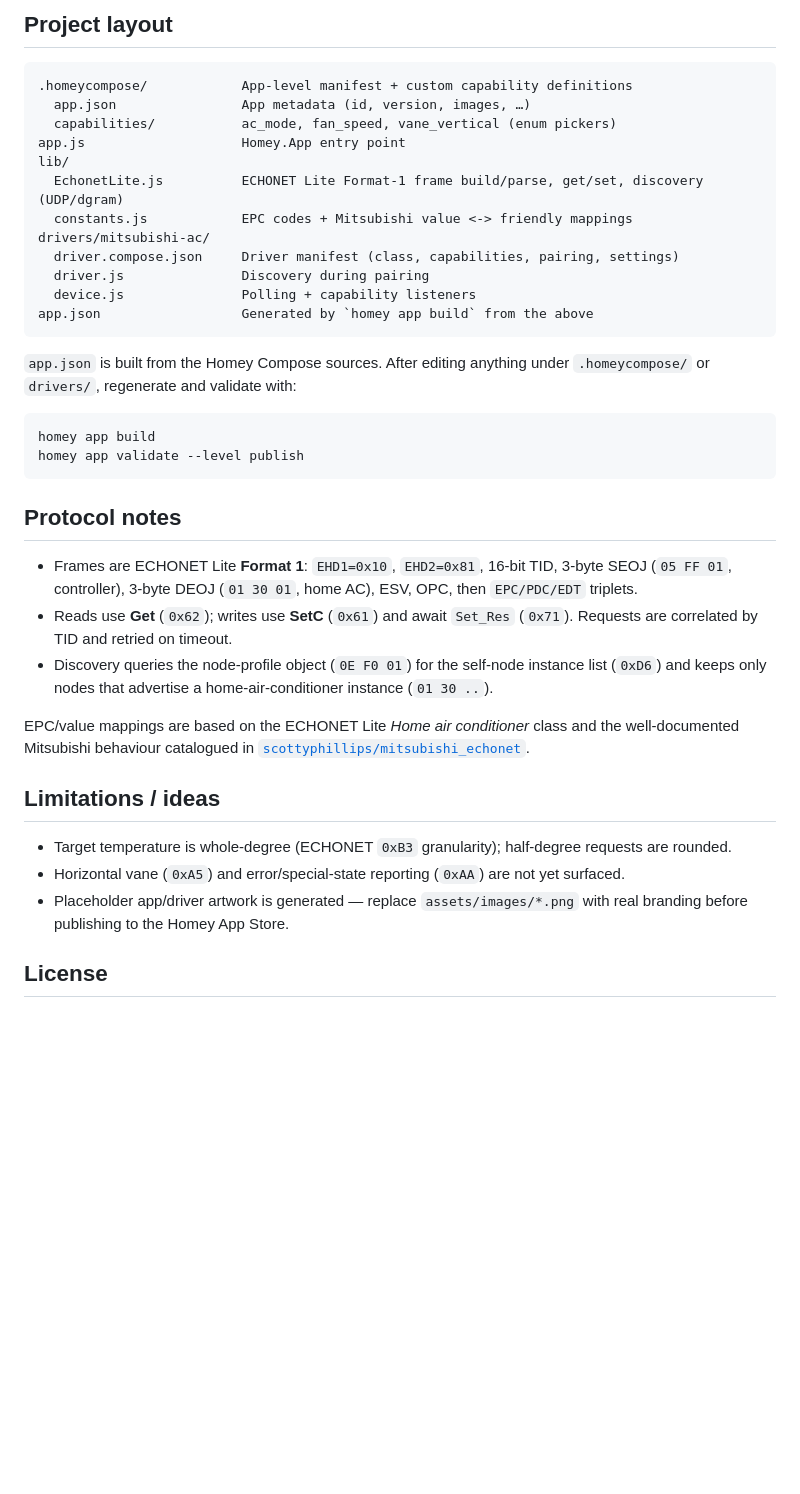
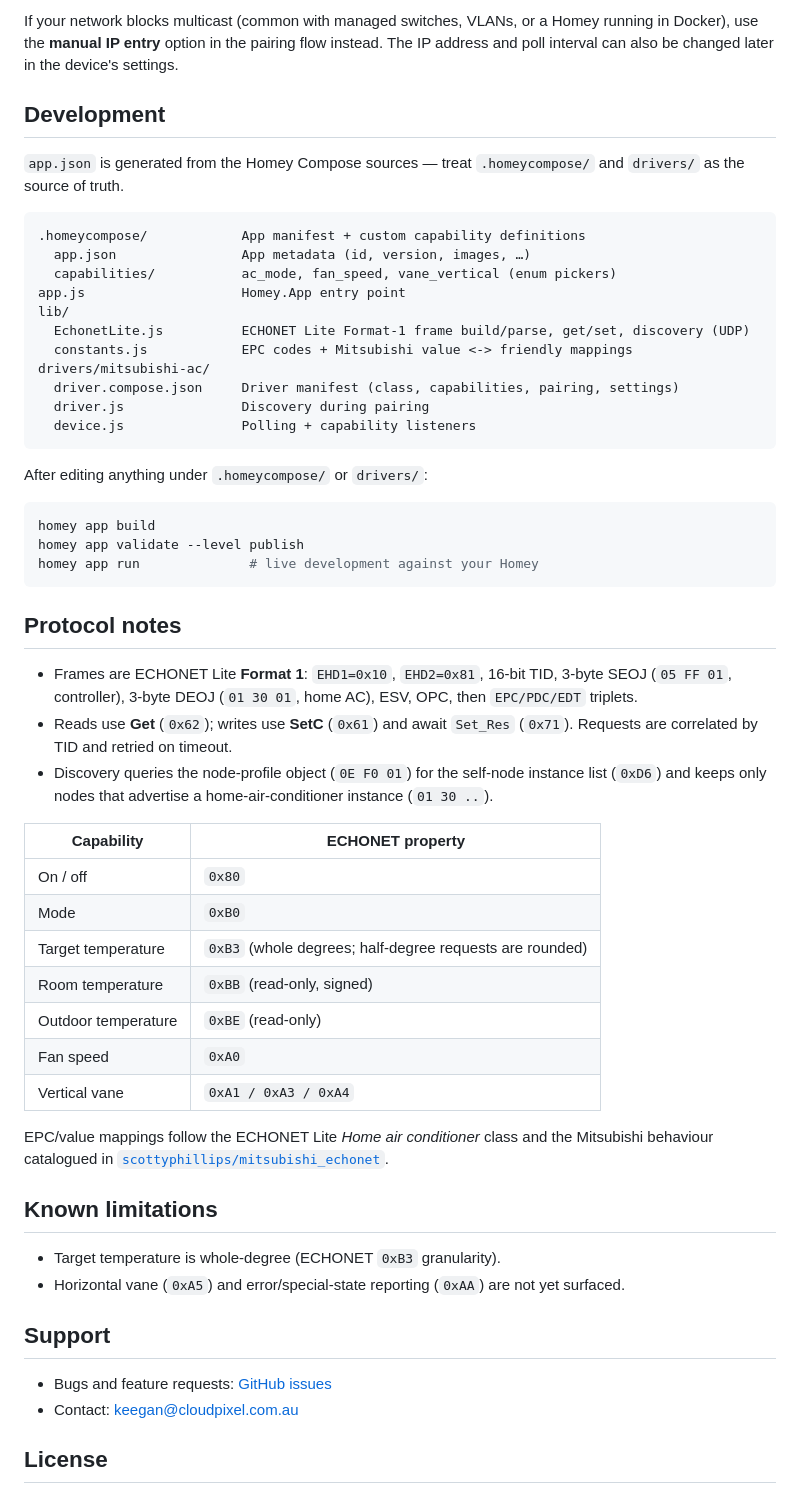
Before and after one commit to keegancraigcruickshank/homey-mitsubishi-wifi, a Markdown page: README.md, the part around one of its changes. Rendered like a GitHub page; blank space fills up the shorter version.

````diff
--- a/README.md
+++ b/README.md
@@ -55,52 +61,71 @@ the device's *Advanced settings*.
 
-## Project layout
+If your network blocks multicast (common with managed switches, VLANs, or a
+Homey running in Docker), use the **manual IP entry** option in the pairing
+flow instead. The IP address and poll interval can also be changed later in the
+device's settings.
+
+## Development
+
+`app.json` is generated from the Homey Compose sources — treat
+`.homeycompose/` and `drivers/` as the source of truth.
 
 ```
-.homeycompose/            App-level manifest + custom capability definitions
+.homeycompose/            App manifest + custom capability definitions
   app.json                App metadata (id, version, images, …)
   capabilities/           ac_mode, fan_speed, vane_vertical (enum pickers)
 app.js                    Homey.App entry point
 lib/
-  EchonetLite.js          ECHONET Lite Format-1 frame build/parse, get/set, discovery (UDP/dgram)
+  EchonetLite.js          ECHONET Lite Format-1 frame build/parse, get/set, discovery (UDP)
   constants.js            EPC codes + Mitsubishi value <-> friendly mappings
 drivers/mitsubishi-ac/
   driver.compose.json     Driver manifest (class, capabilities, pairing, settings)
   driver.js               Discovery during pairing
   device.js               Polling + capability listeners
-app.json                  Generated by `homey app build` from the above
 ```
 
-`app.json` is built from the Homey Compose sources. After editing anything under
-`.homeycompose/` or `drivers/`, regenerate and validate with:
+After editing anything under `.homeycompose/` or `drivers/`:
 
 ```bash
 homey app build
 homey app validate --level publish
+homey app run              # live development against your Homey
 ```
 
 ## Protocol notes
 
-* Frames are ECHONET Lite **Format 1**: `EHD1=0x10`, `EHD2=0x81`, 16-bit TID,
+- Frames are ECHONET Lite **Format 1**: `EHD1=0x10`, `EHD2=0x81`, 16-bit TID,
   3-byte SEOJ (`05 FF 01`, controller), 3-byte DEOJ (`01 30 01`, home AC), ESV,
   OPC, then `EPC/PDC/EDT` triplets.
-* Reads use **Get** (`0x62`); writes use **SetC** (`0x61`) and await `Set_Res`
+- Reads use **Get** (`0x62`); writes use **SetC** (`0x61`) and await `Set_Res`
   (`0x71`). Requests are correlated by TID and retried on timeout.
-* Discovery queries the node-profile object (`0E F0 01`) for the self-node
-  instance list (`0xD6`) and keeps only nodes that advertise a home-air-conditioner
-  instance (`01 30 ..`).
+- Discovery queries the node-profile object (`0E F0 01`) for the self-node
+  instance list (`0xD6`) and keeps only nodes that advertise a
+  home-air-conditioner instance (`01 30 ..`).
 
-EPC/value mappings are based on the ECHONET Lite *Home air conditioner* class and
-the well-documented Mitsubishi behaviour catalogued in
+| Capability | ECHONET property |
+|---|---|
+| On / off | `0x80` |
+| Mode | `0xB0` |
+| Target temperature | `0xB3` (whole degrees; half-degree requests are rounded) |
+| Room temperature | `0xBB` (read-only, signed) |
+| Outdoor temperature | `0xBE` (read-only) |
+| Fan speed | `0xA0` |
+| Vertical vane | `0xA1 / 0xA3 / 0xA4` |
+
+EPC/value mappings follow the ECHONET Lite *Home air conditioner* class and the
+Mitsubishi behaviour catalogued in
 [`scottyphillips/mitsubishi_echonet`](https://github.com/scottyphillips/mitsubishi_echonet).
 
-## Limitations / ideas
+## Known limitations
 
-* Target temperature is whole-degree (ECHONET `0xB3` granularity); half-degree
-  requests are rounded.
-* Horizontal vane (`0xA5`) and error/special-state reporting (`0xAA`) are not yet
-  surfaced.
-* Placeholder app/driver artwork is generated — replace `assets/images/*.png`
-  with real branding before publishing to the Homey App Store.
+- Target temperature is whole-degree (ECHONET `0xB3` granularity).
+- Horizontal vane (`0xA5`) and error/special-state reporting (`0xAA`) are not
+  yet surfaced.
+
+## Support
+
+- Bugs and feature requests: [GitHub issues](https://github.com/keegancraigcruickshank/homey-mitsubishi-wifi/issues)
+- Contact: [keegan@cloudpixel.com.au](mailto:keegan@cloudpixel.com.au)
 
 ## License
 
````
Also changed, not shown: other parts of README.md (+43 -37 lines).
